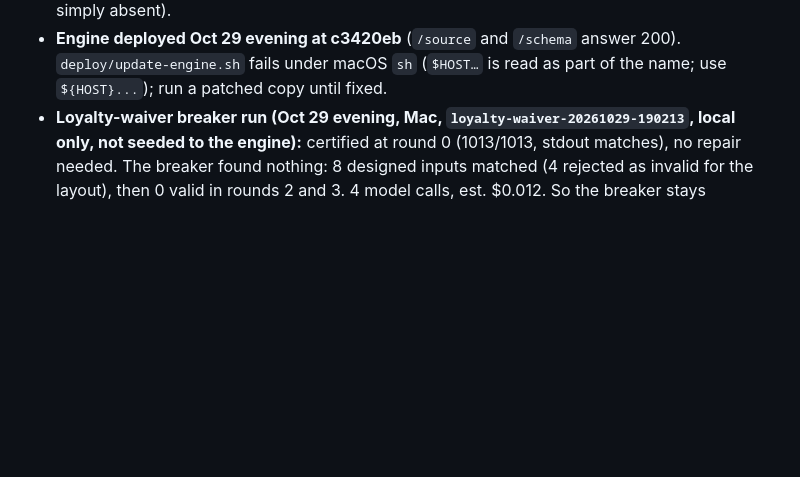
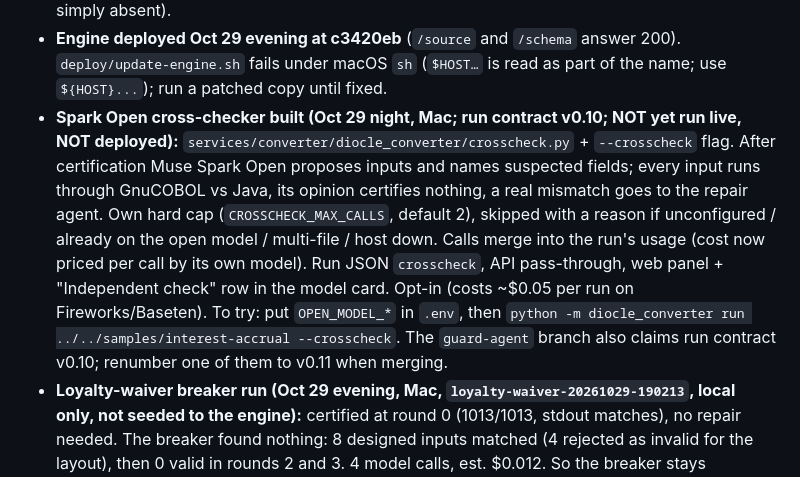
Before and after one commit to Nivetha200111/Diocle, a Markdown page: docs/HANDOFF.md, the part around the change. GitHub-like rendering; blank space fills up the shorter version.

Commit message:
Hand-off: cross-checker built, not yet run live

```diff
--- a/docs/HANDOFF.md
+++ b/docs/HANDOFF.md
@@ -30,6 +30,15 @@ coding-agent disclosure. HACKATHON_RULES deadline corrected (Nov 5, 7:30 AM IST)
   (until then the tab is simply absent).
 - **Engine deployed Oct 29 evening at c3420eb** (`/source` and `/schema` answer 200). `deploy/update-engine.sh` fails under
   macOS `sh` (`$HOST…` is read as part of the name; use `${HOST}...`); run a patched copy until fixed.
+- **Spark Open cross-checker built (Oct 29 night, Mac; run contract v0.10; NOT yet run live, NOT deployed):**
+  `services/converter/diocle_converter/crosscheck.py` + `--crosscheck` flag. After certification Muse Spark Open
+  proposes inputs and names suspected fields; every input runs through GnuCOBOL vs Java, its opinion certifies nothing,
+  a real mismatch goes to the repair agent. Own hard cap (`CROSSCHECK_MAX_CALLS`, default 2), skipped with a reason if
+  unconfigured / already on the open model / multi-file / host down. Calls merge into the run's usage (cost now priced per
+  call by its own model). Run JSON `crosscheck`, API pass-through, web panel + "Independent check" row in the model card.
+  Opt-in (costs ~$0.05 per run on Fireworks/Baseten). To try: put `OPEN_MODEL_*` in `.env`, then
+  `python -m diocle_converter run ../../samples/interest-accrual --crosscheck`. The `guard-agent` branch also claims run
+  contract v0.10; renumber one of them to v0.11 when merging.
 - **Loyalty-waiver breaker run (Oct 29 evening, Mac, `loyalty-waiver-20261029-190213`, local only, not seeded to the engine):**
   certified at round 0 (1013/1013, stdout matches), no repair needed. The breaker found nothing: 8 designed inputs matched
   (4 rejected as invalid for the layout), then 0 valid in rounds 2 and 3. 4 model calls, est. $0.012. So the breaker stays
```
